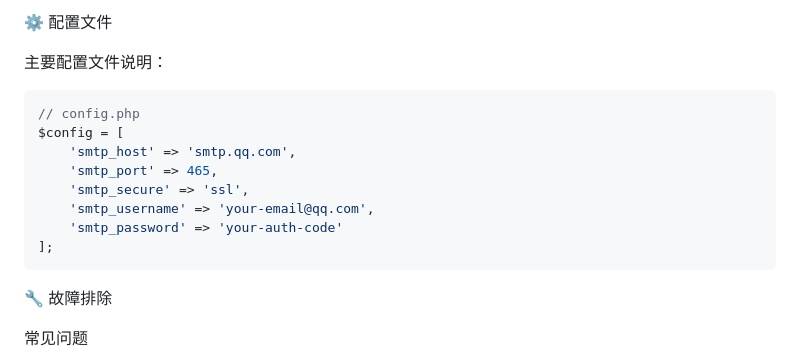
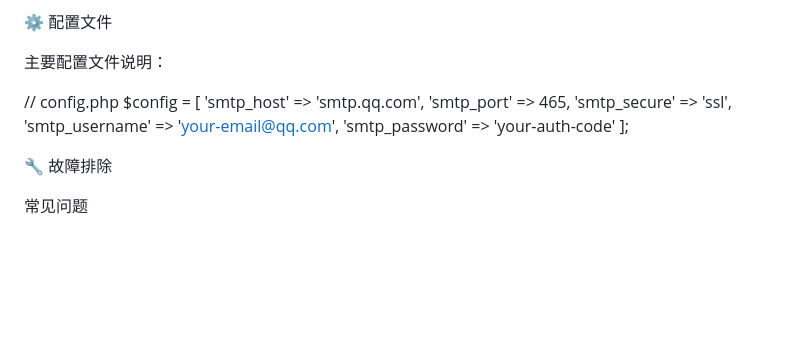
Before and after one commit to 01Anlan/dyzy, a Markdown page: README.md, the part around the change. GitHub-like rendering; blank space fills up the shorter version.

Commit message:
更新 README.md

````diff
--- a/README.md
+++ b/README.md
@@ -117,7 +117,6 @@ php -m | grep curl
 
 主要配置文件说明：
 
-```php
 // config.php
 $config = [
     'smtp_host' => 'smtp.qq.com',
@@ -126,7 +125,6 @@ $config = [
     'smtp_username' => 'your-email@qq.com',
     'smtp_password' => 'your-auth-code'
 ];
-```
 
 🔧 故障排除
 
````
